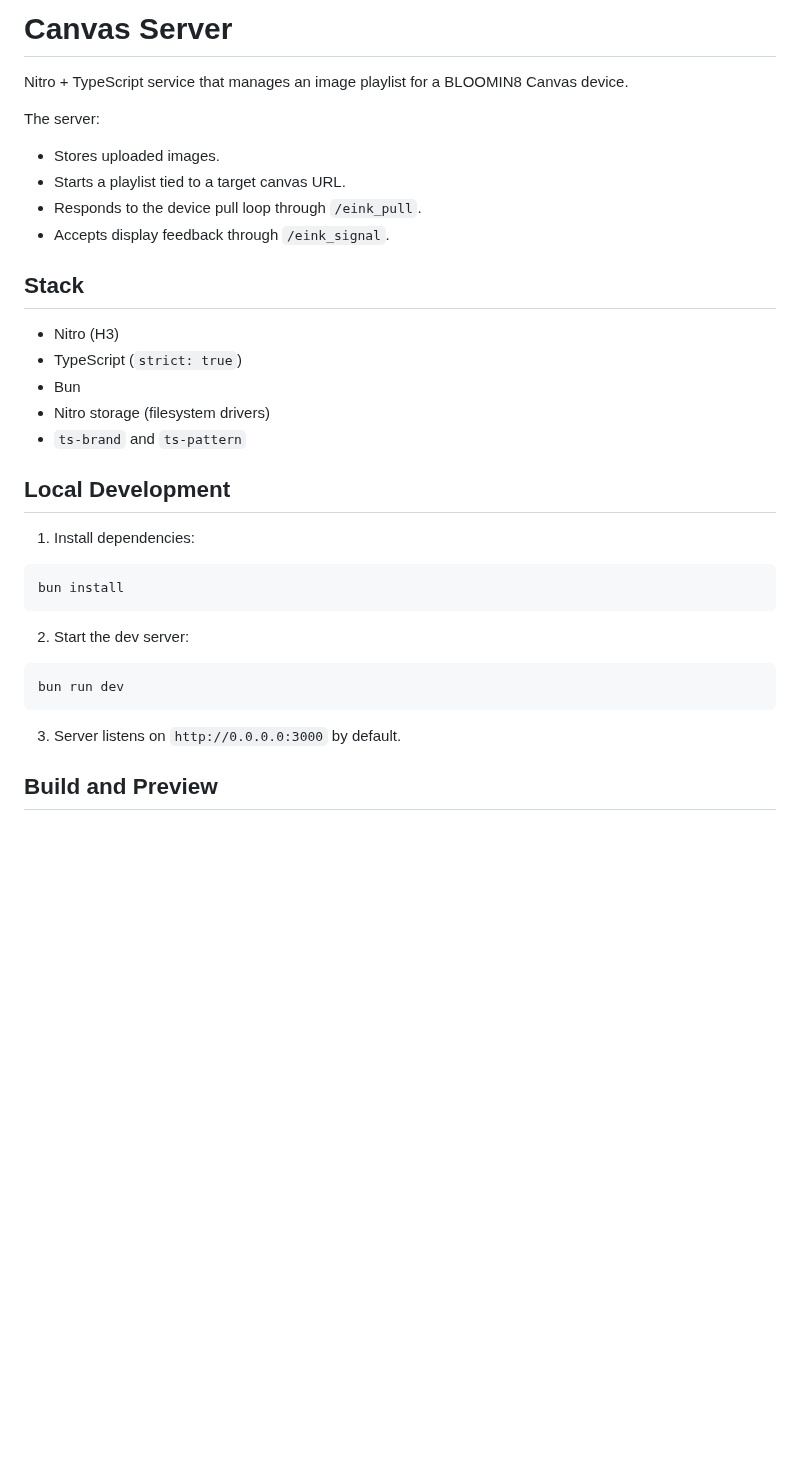
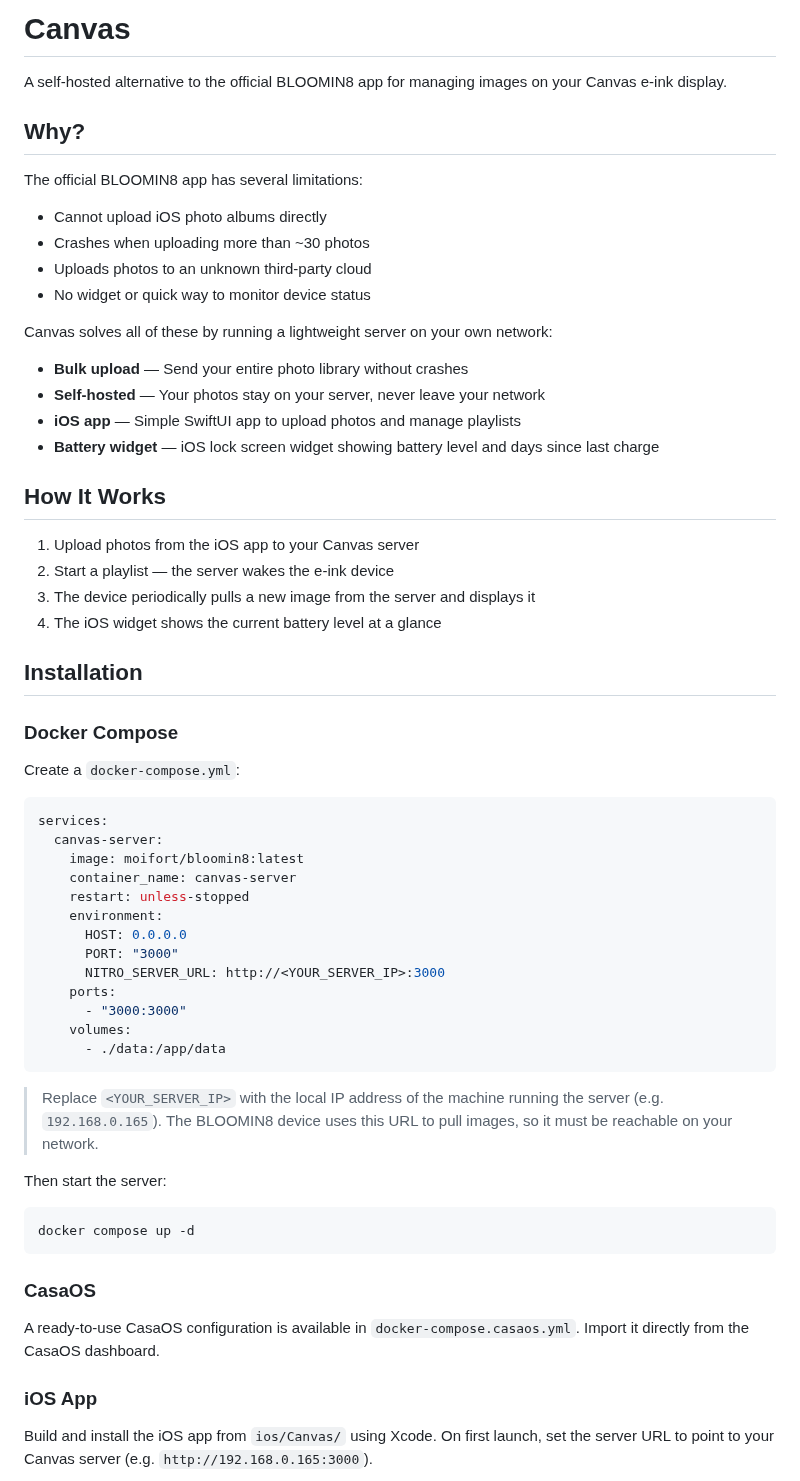
Before and after one commit to moifort/bloomin8, a Markdown page: README.md, the part around one of its changes. Rendered like a GitHub page; blank space fills up the shorter version.

````diff
--- a/README.md
+++ b/README.md
@@ -1,36 +1,65 @@
-# Canvas Server
+# Canvas
 
-Nitro + TypeScript service that manages an image playlist for a BLOOMIN8 Canvas device.
+A self-hosted alternative to the official BLOOMIN8 app for managing images on your Canvas e-ink display.
 
-The server:
-- Stores uploaded images.
-- Starts a playlist tied to a target canvas URL.
-- Responds to the device pull loop through `/eink_pull`.
-- Accepts display feedback through `/eink_signal`.
+## Why?
 
-## Stack
+The official BLOOMIN8 app has several limitations:
 
-- Nitro (H3)
-- TypeScript (`strict: true`)
-- Bun
-- Nitro storage (filesystem drivers)
-- `ts-brand` and `ts-pattern`
+- Cannot upload iOS photo albums directly
+- Crashes when uploading more than ~30 photos
+- Uploads photos to an unknown third-party cloud
+- No widget or quick way to monitor device status
 
-## Local Development
+Canvas solves all of these by running a lightweight server on your own network:
 
-1. Install dependencies:
+- **Bulk upload** — Send your entire photo library without crashes
+- **Self-hosted** — Your photos stay on your server, never leave your network
+- **iOS app** — Simple SwiftUI app to upload photos and manage playlists
+- **Battery widget** — iOS lock screen widget showing battery level and days since last charge
+
+## How It Works
+
+1. Upload photos from the iOS app to your Canvas server
+2. Start a playlist — the server wakes the e-ink device
+3. The device periodically pulls a new image from the server and displays it
+4. The iOS widget shows the current battery level at a glance
+
+## Installation
+
+### Docker Compose
+
+Create a `docker-compose.yml`:
+
+```yaml
+services:
+  canvas-server:
+    image: moifort/bloomin8:latest
+    container_name: canvas-server
+    restart: unless-stopped
+    environment:
+      HOST: 0.0.0.0
+      PORT: "3000"
+      NITRO_SERVER_URL: http://<YOUR_SERVER_IP>:3000
+    ports:
+      - "3000:3000"
+    volumes:
+      - ./data:/app/data
+```
+
+> Replace `<YOUR_SERVER_IP>` with the local IP address of the machine running the server (e.g. `192.168.0.165`). The BLOOMIN8 device uses this URL to pull images, so it must be reachable on your network.
+
+Then start the server:
 
 ```bash
-bun install
+docker compose up -d
 ```
 
-2. Start the dev server:
+### CasaOS
 
-```bash
-bun run dev
-```
+A ready-to-use CasaOS configuration is available in `docker-compose.casaos.yml`. Import it directly from the CasaOS dashboard.
 
-3. Server listens on `http://0.0.0.0:3000` by default.
+### iOS App
 
-## Build and Preview
+Build and install the iOS app from `ios/Canvas/` using Xcode. On first launch, set the server URL to point to your Canvas server (e.g. `http://192.168.0.165:3000`).
 
````
Also changed, not shown: other parts of README.md (+6 -100 lines), ios.PNG (added), 3 other files.
